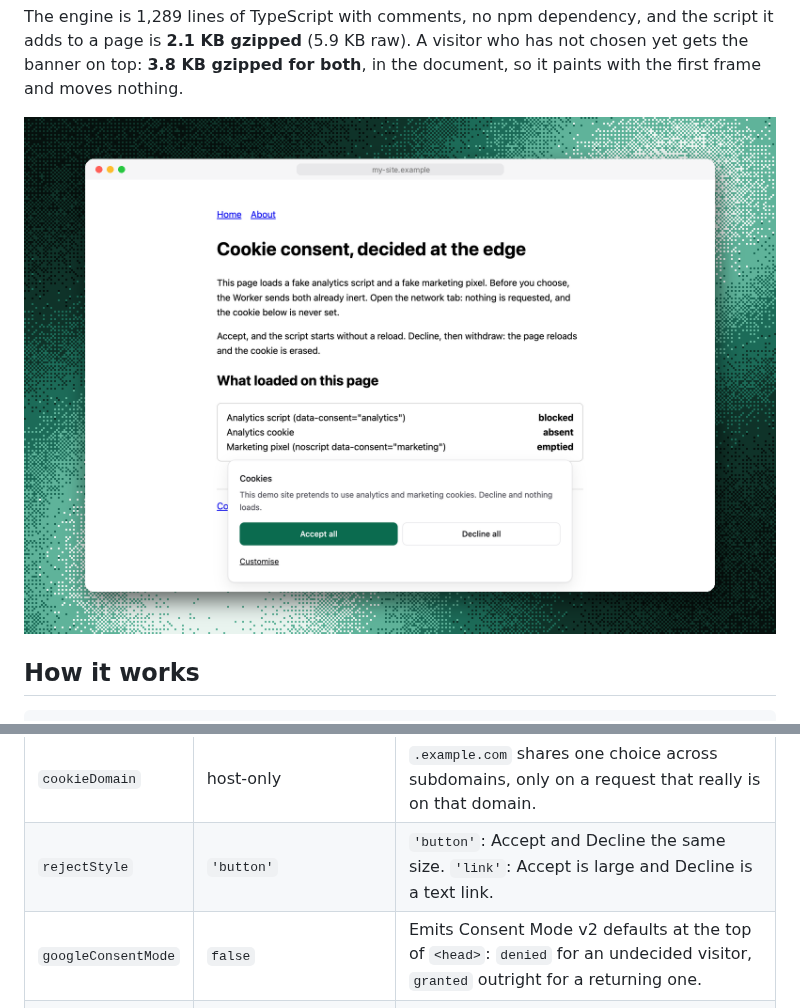
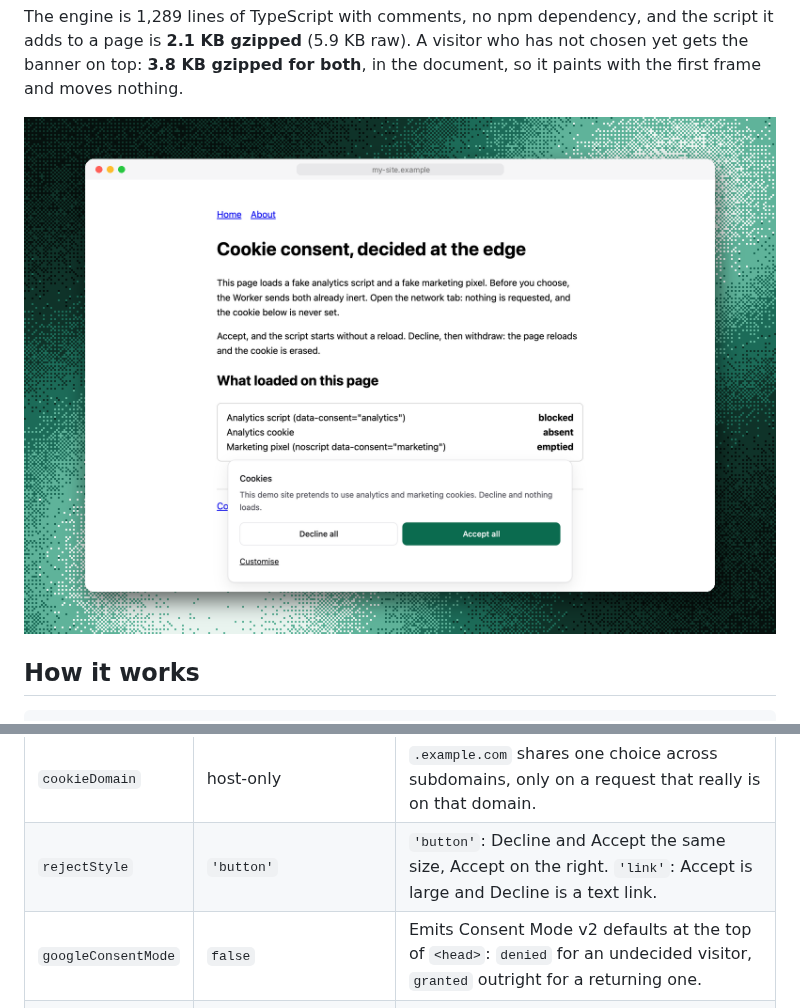
Before and after one commit to DuvInc/cloudflare-cookie-consent, a Markdown page: README.md, 2 parts joined by grey strips. Rendered like a GitHub page; pictures changed too: docs/banner.png.

Commit message:
Banner: Decline first, Accept on the right in the default equal-buttons layout
Signed-off-by: Guillaume Duvernay <206617480+DuvInc@users.noreply.github.com>

```diff
--- a/README.md
+++ b/README.md
@@ -42,7 +42,7 @@ script it adds to a page is **2.1 KB gzipped** (5.9 KB raw). A visitor who has n
 chosen yet gets the banner on top: **3.8 KB gzipped for both**, in the document,
 so it paints with the first frame and moves nothing.
 
-![The example site served by the Worker with no choice yet: the analytics script blocked, its cookie absent, the marketing pixel emptied, and the banner with Accept and Decline the same size](docs/banner.png)
+![The example site served by the Worker with no choice yet: the analytics script blocked, its cookie absent, the marketing pixel emptied, and the banner with Decline and Accept the same size, Accept on the right](docs/banner.png)
 
 ## How it works
 
@@ -208,7 +208,7 @@ const consent = createConsent({
 | `copy` | English | Per language (the first two letters of `<html lang>`), merged over the built-in English. HTML is allowed in values. A category you leave out of `categories` is not offered, and "Accept all" does not grant it. |
 | `theme` | light + dark | Any CSS value, including `var(--token)`. Leave the `dark*` keys out for no dark mode of its own (right when your tokens already switch). |
 | `cookieDomain` | host-only | `.example.com` shares one choice across subdomains, only on a request that really is on that domain. |
-| `rejectStyle` | `'button'` | `'button'`: Accept and Decline the same size. `'link'`: Accept is large and Decline is a text link. |
+| `rejectStyle` | `'button'` | `'button'`: Decline and Accept the same size, Accept on the right. `'link'`: Accept is large and Decline is a text link. |
 | `googleConsentMode` | `false` | Emits Consent Mode v2 defaults at the top of `<head>`: `denied` for an undecided visitor, `granted` outright for a returning one. |
 | `preferencesPath` | `/cookie-information#cookie-preferences` | Where `clearConsent` redirects. |
 
```
Also changed, not shown: 1 other file.
